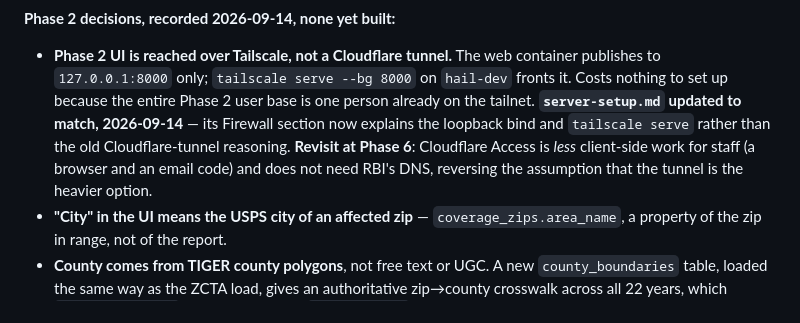
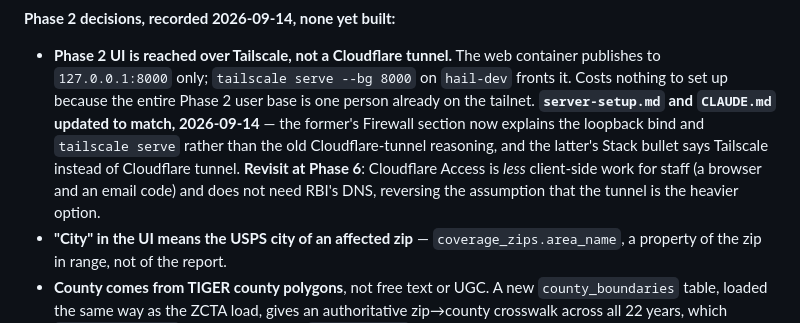
Before and after one commit to justynlarry/Hail-System, a Markdown page: docs/hail-consolidated.md, the part around the change. Drawn GitHub-style.

Commit message:
Update CLAUDE.md's Stack section for Tailscale; close the last drift note
CLAUDE.md's Web UI bullet said Cloudflare tunnel, the one file in the
last two drift-closing passes that hadn't been touched. Updates the
hail-consolidated.md call-out to record both server-setup.md and
CLAUDE.md as now matching the 2026-09-14 Tailscale decision.

```diff
--- a/docs/hail-consolidated.md
+++ b/docs/hail-consolidated.md
@@ -619,12 +619,14 @@ through; re-proposing the opposite needs a new reason, not a fresh opinion.
 - **Phase 2 UI is reached over Tailscale, not a Cloudflare tunnel.** The web
   container publishes to `127.0.0.1:8000` only; `tailscale serve --bg 8000` on
   `hail-dev` fronts it. Costs nothing to set up because the entire Phase 2 user
-  base is one person already on the tailnet. **`server-setup.md` updated to
-  match, 2026-09-14** — its Firewall section now explains the loopback bind
-  and `tailscale serve` rather than the old Cloudflare-tunnel reasoning. **Revisit
-  at Phase 6**: Cloudflare Access is *less* client-side work for staff (a
-  browser and an email code) and does not need RBI's DNS, reversing the
-  assumption that the tunnel is the heavier option.
+  base is one person already on the tailnet. **`server-setup.md` and
+  `CLAUDE.md` updated to match, 2026-09-14** — the former's Firewall section
+  now explains the loopback bind and `tailscale serve` rather than the old
+  Cloudflare-tunnel reasoning, and the latter's Stack bullet says Tailscale
+  instead of Cloudflare tunnel. **Revisit at Phase 6**: Cloudflare Access is
+  *less* client-side work for staff (a browser and an email code) and does
+  not need RBI's DNS, reversing the assumption that the tunnel is the heavier
+  option.
 - **"City" in the UI means the USPS city of an affected zip** —
   `coverage_zips.area_name`, a property of the zip in range, not of the report.
 - **County comes from TIGER county polygons**, not free text or UGC. A new
```
Also changed, not shown: CLAUDE.md (+2 -1 lines).
